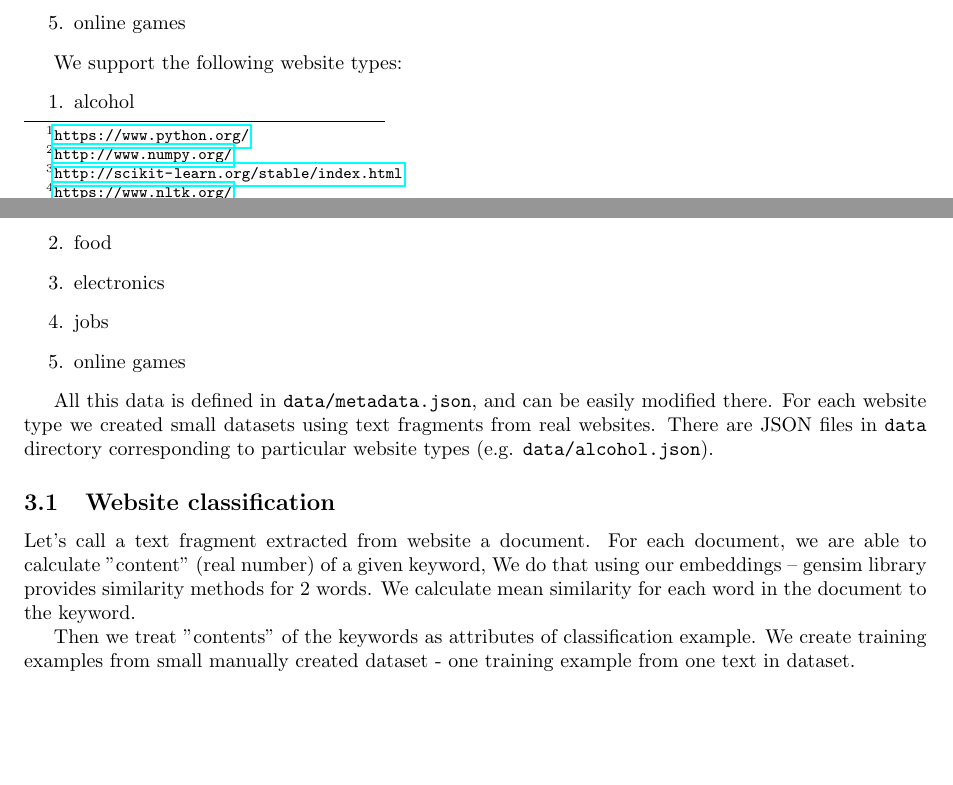
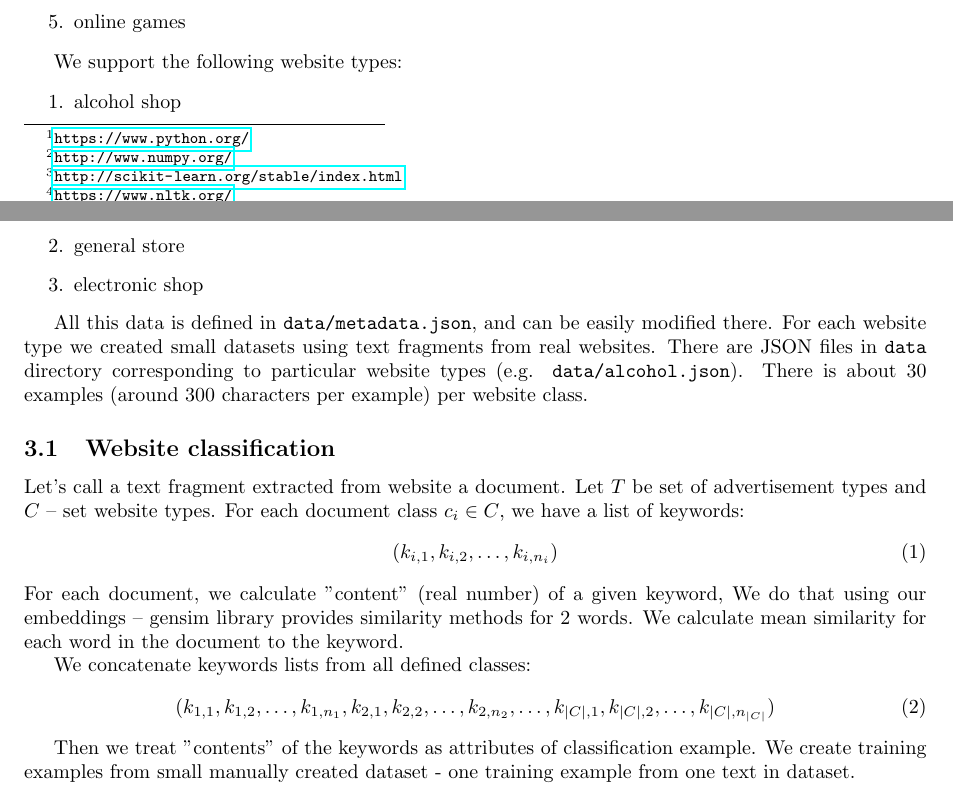
Before and after one commit to msypetkowski/TxtBrandSafety, a LaTeX document (doc/final.tex): two parts of pages 1 and 2 of 4 before the commit and two parts of pages 1 and 2 of 5 after it, joined at a grey line, cut so that both start at the same text, the shorter picture padded with empty space. Compiled offline with pdfLaTeX.

Commit message:
Improve doc

```diff
--- a/doc/final.tex
+++ b/doc/final.tex
@@ -62,37 +64,38 @@ We support the following advertisement types:
 
 We support the following website types:
 \begin{enumerate}
-    \item alcohol
-    \item food
-    \item electronics
-    \item jobs
-    \item online games
+    \item alcohol shop
+    \item general store
+    \item electronic shop
 \end{enumerate}
 
 All this data is defined in \texttt{data/metadata.json}, and can be easily modified there.
 For each website type we created small datasets using text fragments from real websites.
 There are JSON files in \texttt{data} directory corresponding to particular website types
 (e.g. \texttt{data/alcohol.json}).
+There is about 30 examples (around 300 characters per example) per website class.
 
 
 \subsection{Website classification}
 
 Let's call a text fragment extracted from website a document.
-% For each document class $c_i\in{C}$, we have a list of keywords:
-% \begin{equation}
-%     (k_{i,1}, k_{i,2}, \ldots, k_{i, n_i})
-% \end{equation}
-For each document, we are able to calculate "content" (real number) of a given keyword,
+Let $T$ be set of advertisement types and $C$ -- set website types.
+For each document class $c_i\in{C}$, we have a list of keywords:
+\begin{equation}
+    (k_{i,1}, k_{i,2}, \ldots, k_{i, n_i})
+\end{equation}
+For each document, we calculate "content" (real number) of a given keyword,
 We do that using our embeddings -- gensim library provides similarity methods for 2 words.
 We calculate mean similarity for each word in the document to the keyword.
 
-% We concatenate keywords lists from all defined classes:
-% \begin{equation}
-%     (k_{1,1}, k_{1,2}, \ldots, k_{1, n_1},
-%     k_{2,1}, k_{2,2}, \ldots, k_{2, n_2},
-%     \ldots,
-%     k_{|C|,1}, k_{|C|,2}, \ldots, k_{|C|, n_{|C|}})
-% \end{equation}
+We concatenate keywords lists from all defined classes:
+\begin{equation}
+    (k_{1,1}, k_{1,2}, \ldots, k_{1, n_1},
+    k_{2,1}, k_{2,2}, \ldots, k_{2, n_2},
+    \ldots,
+    k_{|C|,1}, k_{|C|,2}, \ldots, k_{|C|, n_{|C|}})
+\end{equation}
+
 Then we treat "contents" of the keywords as attributes of classification example.
 We create training examples from small manually created dataset - one training example from one text in dataset.
 
```
Also changed, not shown: doc/final.tex (5 more changed lines).
